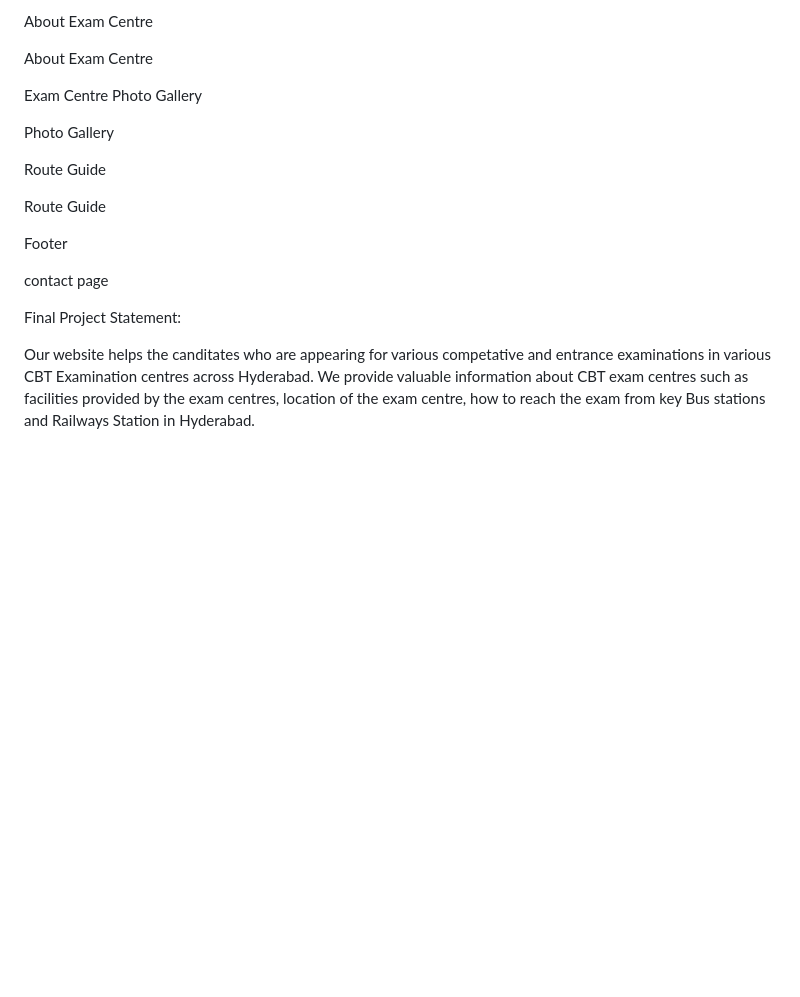
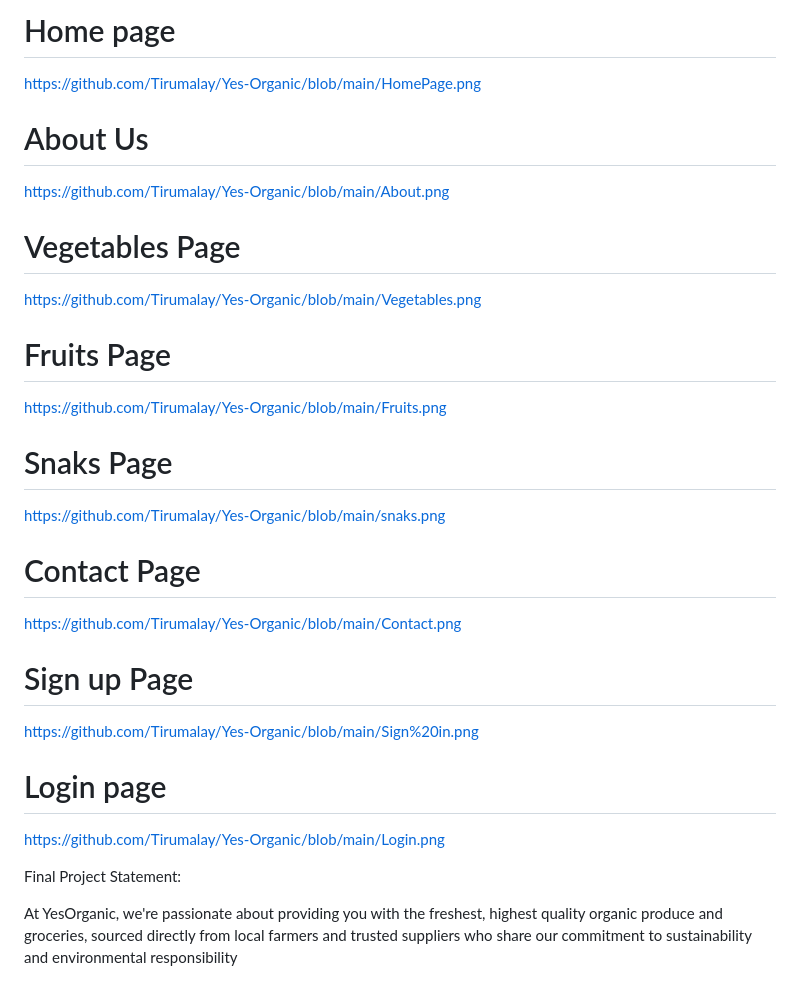
Before and after one commit to Tirumalay/Yes-Organic, a Markdown page: README.md, the part around one of its changes. GitHub-like rendering; blank space fills up the shorter version.

```diff
--- a/README.md
+++ b/README.md
@@ -89,19 +59,20 @@ Overview
-About Exam Centre
-
-About Exam Centre
-
-Exam Centre Photo Gallery
-
-Photo Gallery
-
-Route Guide
-
-Route Guide
-
-Footer
-
-contact page
+# Home page
+https://github.com/Tirumalay/Yes-Organic/blob/main/HomePage.png
+# About Us
+https://github.com/Tirumalay/Yes-Organic/blob/main/About.png
+# Vegetables Page
+https://github.com/Tirumalay/Yes-Organic/blob/main/Vegetables.png
+# Fruits Page
+https://github.com/Tirumalay/Yes-Organic/blob/main/Fruits.png
+# Snaks Page
+https://github.com/Tirumalay/Yes-Organic/blob/main/snaks.png
+# Contact Page
+https://github.com/Tirumalay/Yes-Organic/blob/main/Contact.png
+# Sign up Page
+https://github.com/Tirumalay/Yes-Organic/blob/main/Sign%20in.png
+# Login page
+https://github.com/Tirumalay/Yes-Organic/blob/main/Login.png
 
 Final Project Statement:
 
-Our website helps the canditates who are appearing for various competative and entrance examinations in various CBT Examination centres across Hyderabad. We provide valuable information about CBT exam centres such as facilities provided by the exam centres, location of the exam centre, how to reach the exam from key Bus stations and Railways Station in Hyderabad.
+At YesOrganic, we're passionate about providing you with the freshest, highest quality organic produce and groceries, sourced directly from local farmers and trusted suppliers who share our commitment to sustainability and environmental responsibility
```
Also changed, not shown: other parts of README.md (+8 -38 lines).
